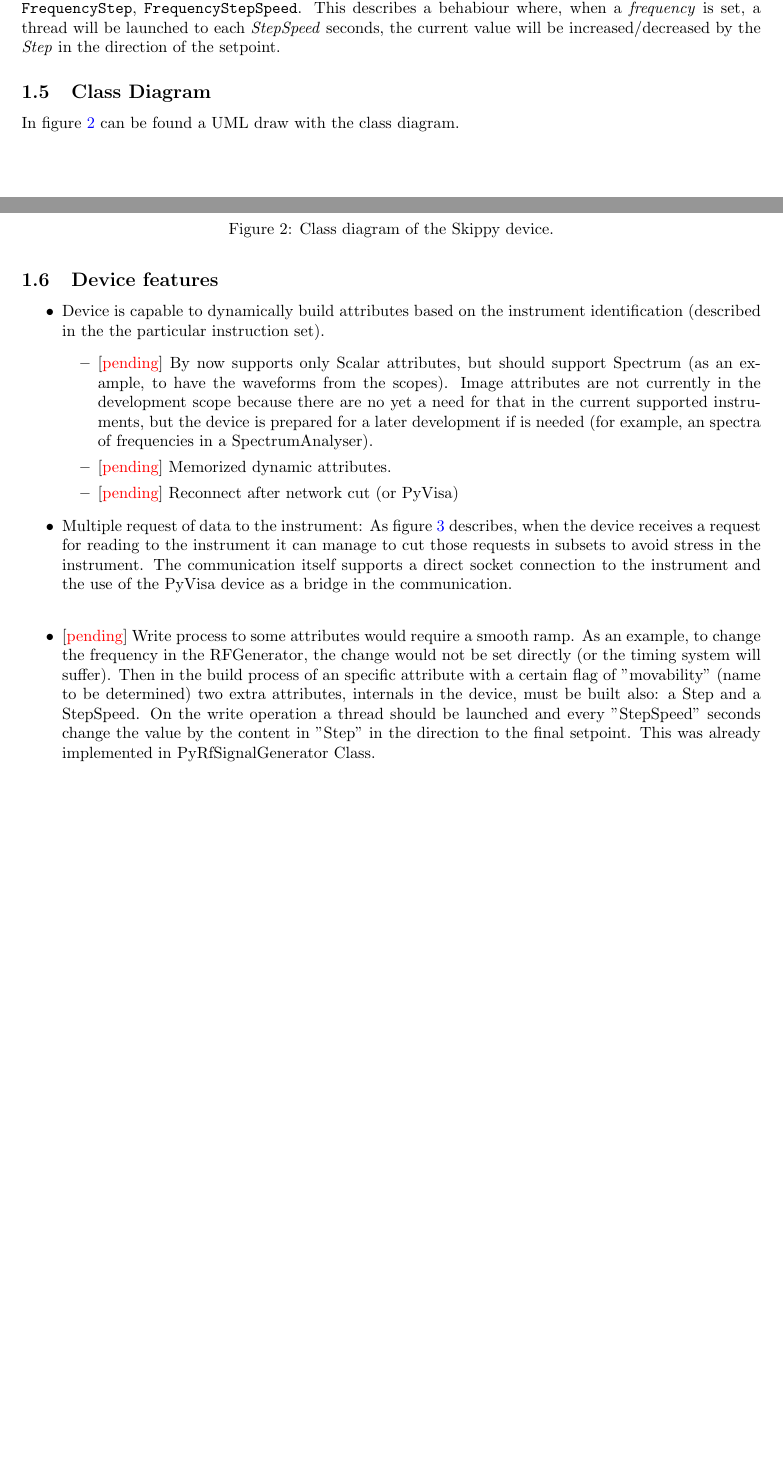
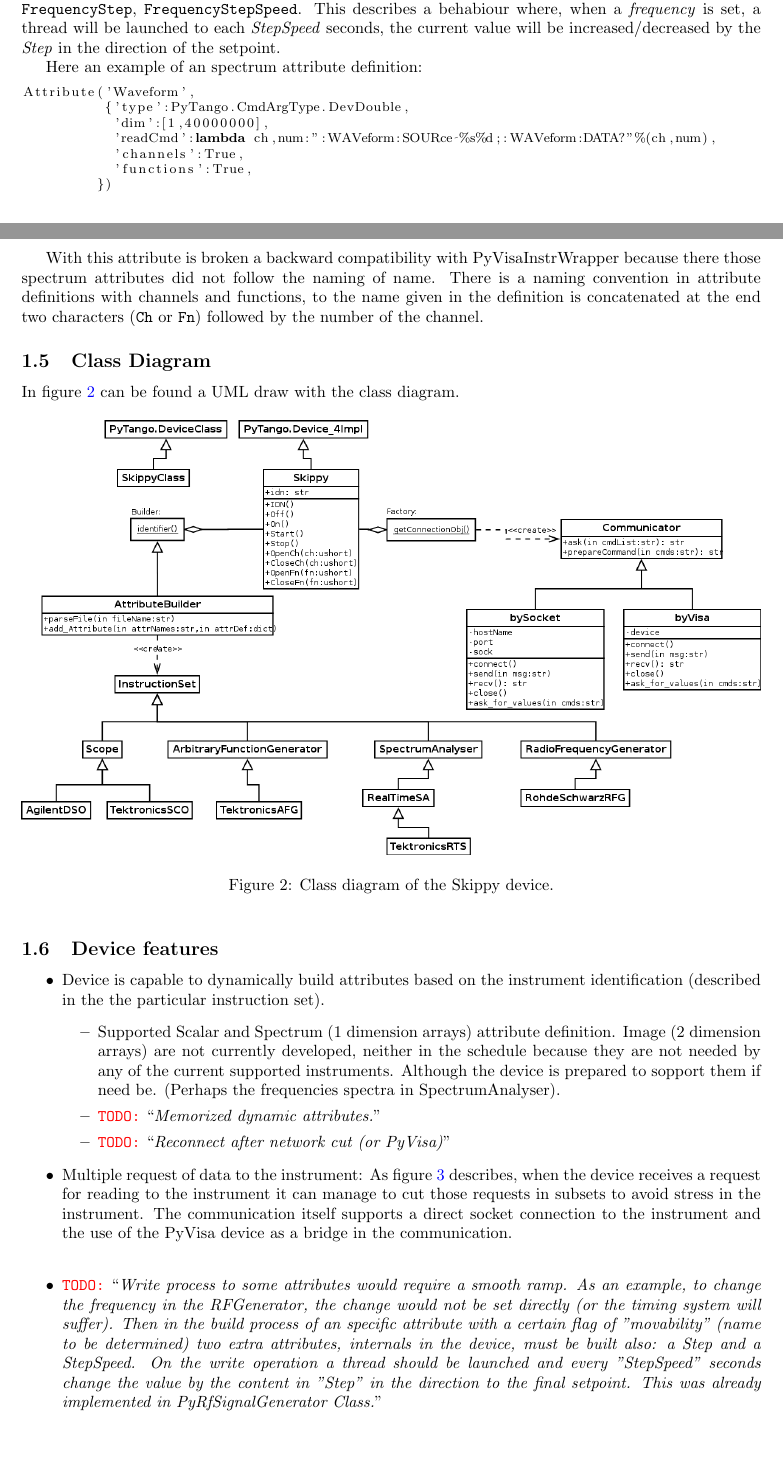
Before and after one commit to srgblnch/skippy, a LaTeX paper (doc/SkippyDeviceServer.tex): two parts of pages 2 and 3 of 4, joined at a grey line, cut so that both start at the same text, the shorter picture padded with empty space. Compiled offline with pdfLaTeX.

Commit message:
update the docuemntation with the spectrum update (naming convention) and sample how to set up spectrum attributes
git-svn-id: svn+ssh://svn.code.sf.net/p/tango-ds/code/DeviceClasses/Communication/Skippy/trunk@15984 3b39871e-fe4b-0410-b5db-e82997f68959

```diff
--- a/doc/SkippyDeviceServer.tex
+++ b/doc/SkippyDeviceServer.tex
@@ -11,6 +11,10 @@
 %opening
 \title{Skippy Device Server}
 \author{Sergi Blanch-Torn\'e\\\small{Controls Software Engineer - Alba Synchrotron}\\{\tt \small{sblanch@cells.es}}}
+
+\newcommand{\todo}[1]{\texttt{\color{red}TODO:} ``\emph{#1}''}
+\newcommand{\fixme}[1]{\texttt{\color{red}FIXME:} ``\emph{#1}''}
+\newcommand{\ok}[1]{``#1'' [\texttt{\color{green}OK}]}
 
 \begin{document}
 
@@ -100,6 +106,20 @@ Attribute('Frequency',
 
 That example, in a RF generator, will setup 3 {\tt READ\_WRITE} double attributes, called {\tt Frequency}, {\tt FrequencyStep}, {\tt FrequencyStepSpeed}. This describes a behabiour where, when a \emph{frequency} is set, a thread will be launched to each \emph{StepSpeed} seconds, the current value will be increased/decreased by the \emph{Step} in the direction of the setpoint.
 
+Here an example of an spectrum attribute definition:
+
+\begin{lstlisting}[language=python,basicstyle=\footnotesize]
+Attribute('Waveform',
+          {'type':PyTango.CmdArgType.DevDouble,
+           'dim':[1,40000000],
+           'readCmd':lambda ch,num:":WAVeform:SOURce %s%d;:WAVeform:DATA?"%(ch,num),
+           'channels':True,
+           'functions':True,
+         })
+\end{lstlisting}
+
+With this attribute is broken a backward compatibility with PyVisaInstrWrapper because there those spectrum attributes did not follow the naming of name. There is a naming convention in attribute definitions with channels and functions, to the name given in the definition is concatenated at the end two characters ({\tt Ch} or {\tt Fn}) followed by the number of the channel.
+
 \subsection{Class Diagram}
 
 In figure \ref{fig:classDiagram} can be found a UML draw with the class diagram.
@@ -116,9 +136,9 @@ In figure \ref{fig:classDiagram} can be found a UML draw with the class diagram.
 \begin{itemize}
     \item Device is capable to dynamically build attributes based on the instrument identification (described in the the particular instruction set).
     \begin{itemize}
-        \item {[\color{red}pending}] By now supports only Scalar attributes, but should support Spectrum (as an example, to have the waveforms from the scopes). Image attributes are not currently in the development scope because there are no yet a need for that in the current supported instruments, but the device is prepared for a later development if is needed (for example, an spectra of frequencies in a SpectrumAnalyser).
-        \item {[\color{red}pending}] Memorized dynamic attributes.
-        \item {[\color{red}pending}] Reconnect after network cut (or PyVisa)
+        \item Supported Scalar and Spectrum (1 dimension arrays) attribute definition. Image (2 dimension arrays) are not currently developed, neither in the schedule because they are not needed by any of the current supported instruments. Although the device is prepared to sopport them if need be. (Perhaps the frequencies spectra in SpectrumAnalyser).
+        \item \todo{Memorized dynamic attributes.}
+        \item \todo{Reconnect after network cut (or PyVisa)}
     \end{itemize}
     \item Multiple request of data to the instrument: As figure \ref{fig:groupedRequests} describes, when the device receives a request for reading to the instrument it can manage to cut those requests in subsets to avoid stress in the instrument. The communication itself supports a direct socket connection to the instrument and the use of the PyVisa device as a bridge in the communication.
 \end{itemize}
@@ -131,8 +151,8 @@ In figure \ref{fig:classDiagram} can be found a UML draw with the class diagram.
 \end{figure}
 
 \begin{itemize}
-    \item {[\color{red}pending}] Write process to some attributes would require a smooth ramp. As an example, to change the frequency in the RFGenerator, the change would not be set directly (or the timing system will suffer). Then in the build process of an specific attribute with a certain flag of "movability" (name to be determined) two extra attributes, internals in the device, must be built also: a Step and a StepSpeed. On the write operation a thread should be launched and every "StepSpeed" seconds change the value by the content in "Step" in the direction to the final setpoint. This was already implemented in PyRfSignalGenerator Class.
-    \item {[\color{red}pending}] Monitor attributes. Having a property with a list of attributes, if they exist in the instrument definition, configure them in events and do a separeted thread polling that will emit events on this attributes. This feature is different that setting up a "polling" from tango to the attribute because this fails to use the multiple reading.
+    \item \todo{Write process to some attributes would require a smooth ramp. As an example, to change the frequency in the RFGenerator, the change would not be set directly (or the timing system will suffer). Then in the build process of an specific attribute with a certain flag of "movability" (name to be determined) two extra attributes, internals in the device, must be built also: a Step and a StepSpeed. On the write operation a thread should be launched and every "StepSpeed" seconds change the value by the content in "Step" in the direction to the final setpoint. This was already implemented in PyRfSignalGenerator Class.}
+    \item \todo{Monitor attributes. Having a property with a list of attributes, if they exist in the instrument definition, configure them in events and do a separeted thread polling that will emit events on this attributes. This feature is different that setting up a "polling" from tango to the attribute because this fails to use the multiple reading.}
     \begin{itemize}
         \item Perhaps in the definition of the attributes to be monitored, extra information can be added to allow different polling periods each.
         \item Also a command way feature is required to add and remove elements from this monitoring list.
```
Also changed, not shown: doc/SkippyDeviceServer.pdf, doc/SkippyDeviceServer.tex (10 more changed lines).
